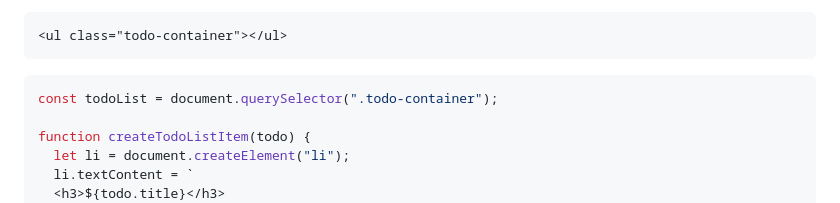
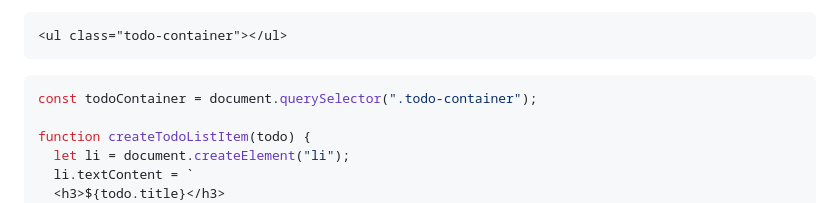
Before and after one commit to fe22-kyh/OOP-28e-30e-December, a Markdown page: exercises/oop-exercise.md, the part around the change. Rendered like a GitHub page; folded sections open.

````diff
--- a/exercises/oop-exercise.md
+++ b/exercises/oop-exercise.md
@@ -73,7 +73,7 @@ app.js & index.html (förslag på objekt till html logik)
   ```
 
   ```js
-  const todoList = document.querySelector(".todo-container");
+  const todoContainer = document.querySelector(".todo-container");
 
   function createTodoListItem(todo) {
     let li = document.createElement("li");
````
